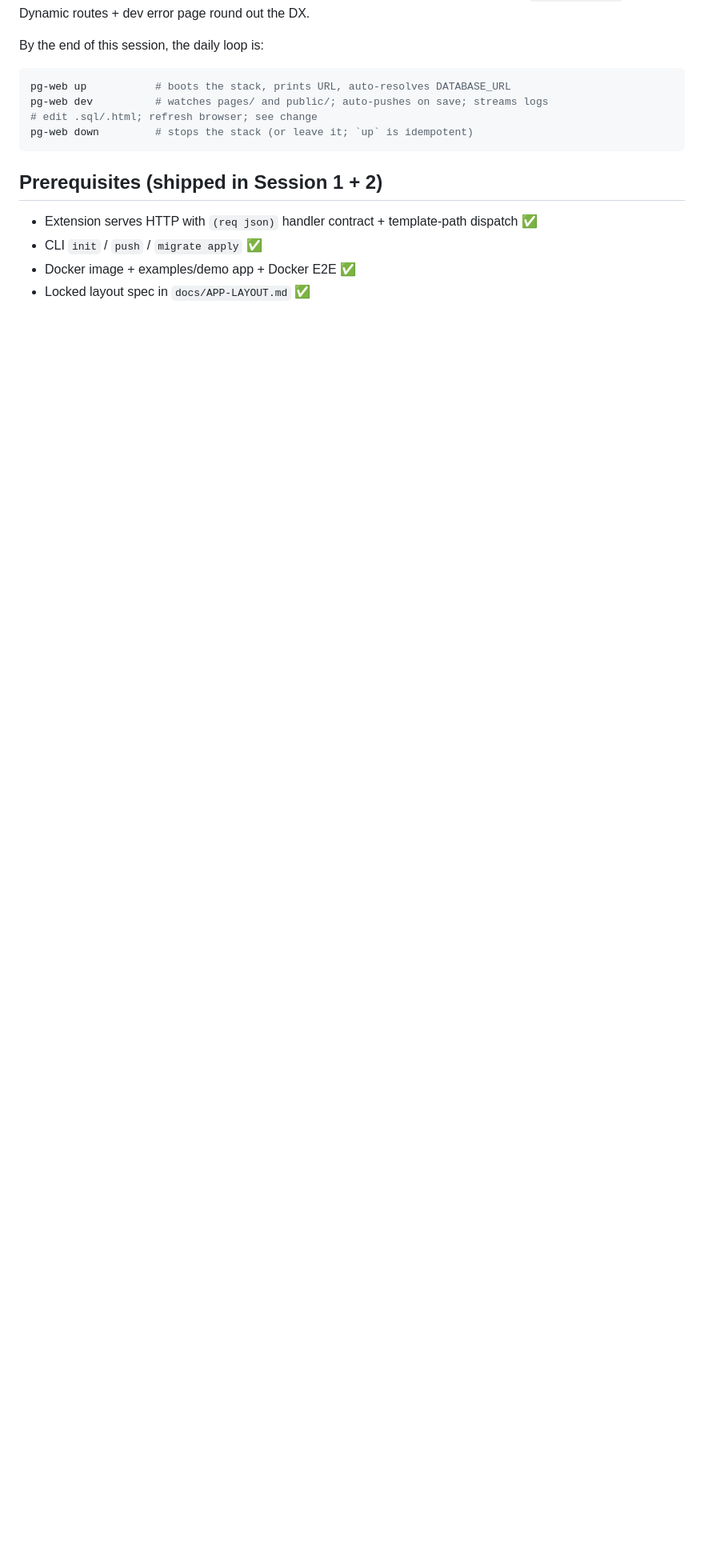
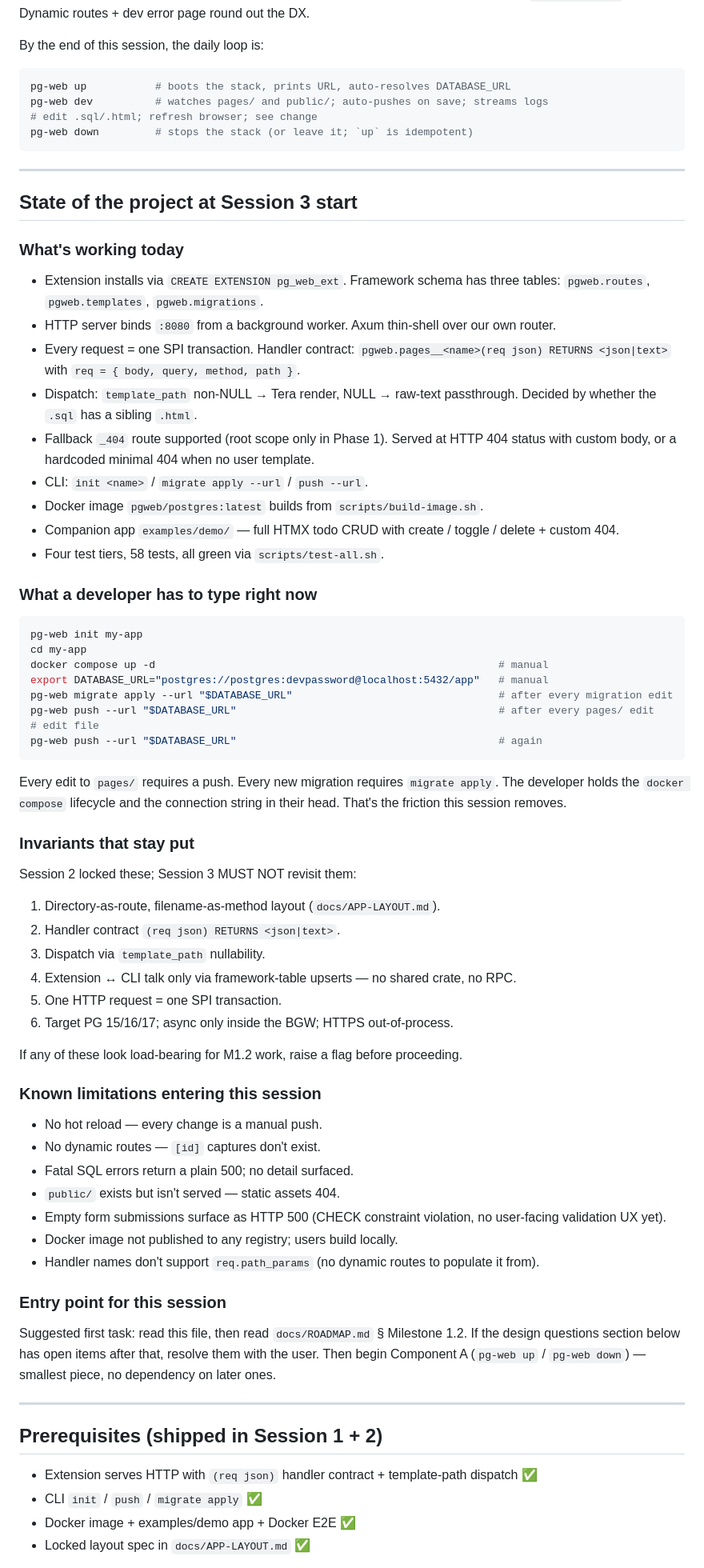
Before and after one commit to rt96-hub/pg-web, a Markdown page: docs/sessions/session_3.md, the part around the change. Shown at 80% size. Drawn GitHub-style; blank space fills up the shorter version.

Commit message:
docs(sessions): front-load session 3 with state snapshot + entry point
Adds a 'State of the project at Session 3 start' section so anyone
picking up cold gets the full current picture (what works, what the
dev has to type today, invariants not to revisit, known limitations,
suggested first task) before reading the work plan.

Mirrors the session_1.md recap convention for session opens — session
docs now carry both retrospective (what shipped) and prospective
(what's runnable, what's next) context.

````diff
--- a/docs/sessions/session_3.md
+++ b/docs/sessions/session_3.md
@@ -11,6 +11,66 @@ pg-web dev          # watches pages/ and public/; auto-pushes on save; streams l
 # edit .sql/.html; refresh browser; see change
 pg-web down         # stops the stack (or leave it; `up` is idempotent)
 ```
+
+---
+
+## State of the project at Session 3 start
+
+### What's working today
+
+- Extension installs via `CREATE EXTENSION pg_web_ext`. Framework schema has three tables: `pgweb.routes`, `pgweb.templates`, `pgweb.migrations`.
+- HTTP server binds `:8080` from a background worker. Axum thin-shell over our own router.
+- Every request = one SPI transaction. Handler contract: `pgweb.pages__<name>(req json) RETURNS <json|text>` with `req = { body, query, method, path }`.
+- Dispatch: `template_path` non-NULL → Tera render, NULL → raw-text passthrough. Decided by whether the `.sql` has a sibling `.html`.
+- Fallback `_404` route supported (root scope only in Phase 1). Served at HTTP 404 status with custom body, or a hardcoded minimal 404 when no user template.
+- CLI: `init <name>` / `migrate apply --url` / `push --url`.
+- Docker image `pgweb/postgres:latest` builds from `scripts/build-image.sh`.
+- Companion app `examples/demo/` — full HTMX todo CRUD with create / toggle / delete + custom 404.
+- Four test tiers, 58 tests, all green via `scripts/test-all.sh`.
+
+### What a developer has to type right now
+
+```bash
+pg-web init my-app
+cd my-app
+docker compose up -d                                                       # manual
+export DATABASE_URL="postgres://postgres:devpassword@localhost:5432/app"   # manual
+pg-web migrate apply --url "$DATABASE_URL"                                 # after every migration edit
+pg-web push --url "$DATABASE_URL"                                          # after every pages/ edit
+# edit file
+pg-web push --url "$DATABASE_URL"                                          # again
+```
+
+Every edit to `pages/` requires a push. Every new migration requires `migrate apply`. The developer holds the `docker compose` lifecycle and the connection string in their head. That's the friction this session removes.
+
+### Invariants that stay put
+
+Session 2 locked these; Session 3 MUST NOT revisit them:
+
+1. Directory-as-route, filename-as-method layout (`docs/APP-LAYOUT.md`).
+2. Handler contract `(req json) RETURNS <json|text>`.
+3. Dispatch via `template_path` nullability.
+4. Extension ↔ CLI talk only via framework-table upserts — no shared crate, no RPC.
+5. One HTTP request = one SPI transaction.
+6. Target PG 15/16/17; async only inside the BGW; HTTPS out-of-process.
+
+If any of these look load-bearing for M1.2 work, raise a flag before proceeding.
+
+### Known limitations entering this session
+
+- No hot reload — every change is a manual push.
+- No dynamic routes — `[id]` captures don't exist.
+- Fatal SQL errors return a plain 500; no detail surfaced.
+- `public/` exists but isn't served — static assets 404.
+- Empty form submissions surface as HTTP 500 (CHECK constraint violation, no user-facing validation UX yet).
+- Docker image not published to any registry; users build locally.
+- Handler names don't support `req.path_params` (no dynamic routes to populate it from).
+
+### Entry point for this session
+
+Suggested first task: read this file, then read `docs/ROADMAP.md` § Milestone 1.2. If the design questions section below has open items after that, resolve them with the user. Then begin Component A (`pg-web up` / `pg-web down`) — smallest piece, no dependency on later ones.
+
+---
 
 ## Prerequisites (shipped in Session 1 + 2)
 
````
